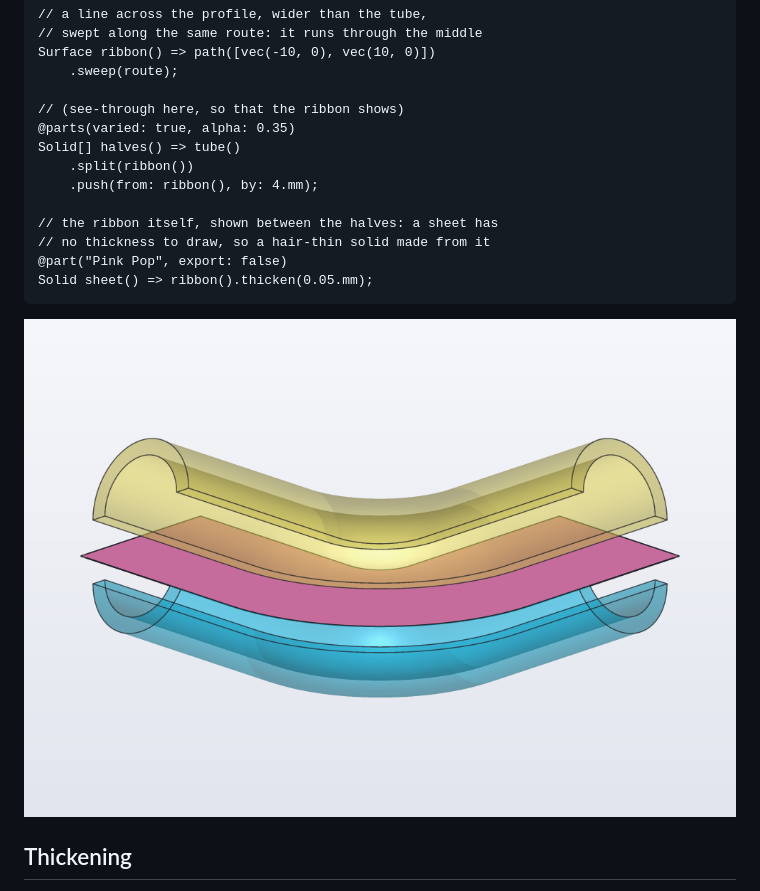
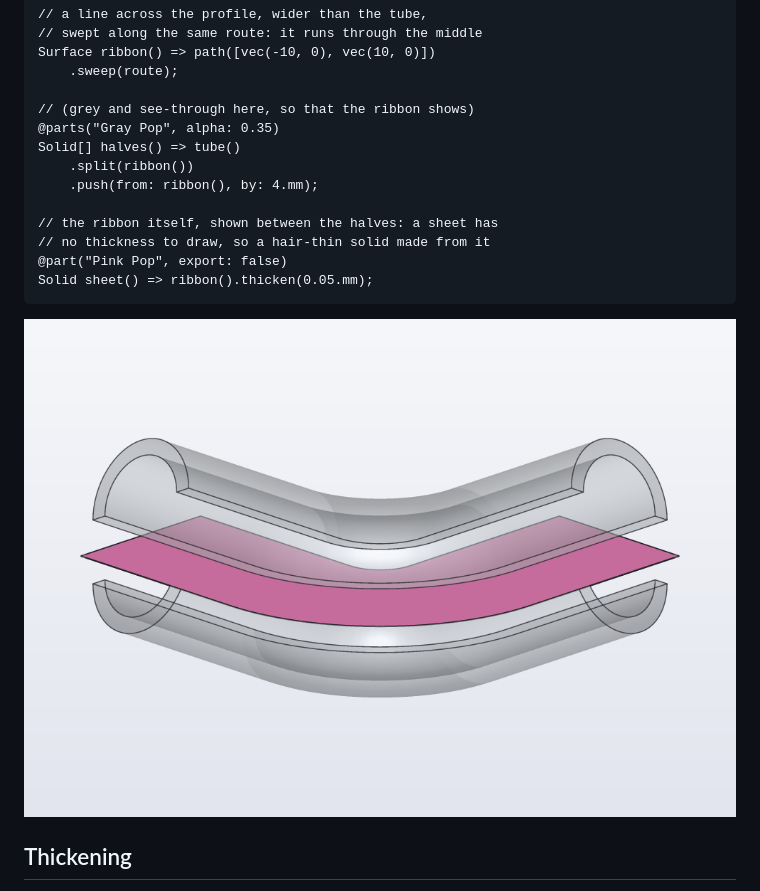
Before and after one commit to trikko/hackerscad, a Markdown page: docs/guides/surfaces.md, the part around one of its changes. Rendered like a GitHub page; pictures changed too: docs/guides/img/surfaces-tube-halves.png.

Commit message:
The surfaces guide's tube halves grey and see-through, the ribbon in front

```diff
--- a/docs/guides/surfaces.md
+++ b/docs/guides/surfaces.md
@@ -81,8 +81,8 @@ Solid tube() => (circle(d: 16.mm) - circle(d: 12.mm))
 Surface ribbon() => path([vec(-10, 0), vec(10, 0)])
     .sweep(route);
 
-// (see-through here, so that the ribbon shows)
-@parts(varied: true, alpha: 0.35)
+// (grey and see-through here, so that the ribbon shows)
+@parts("Gray Pop", alpha: 0.35)
 Solid[] halves() => tube()
     .split(ribbon())
     .push(from: ribbon(), by: 4.mm);
```
Also changed, not shown: other parts of docs/guides/surfaces.md (+2 -2 lines).
